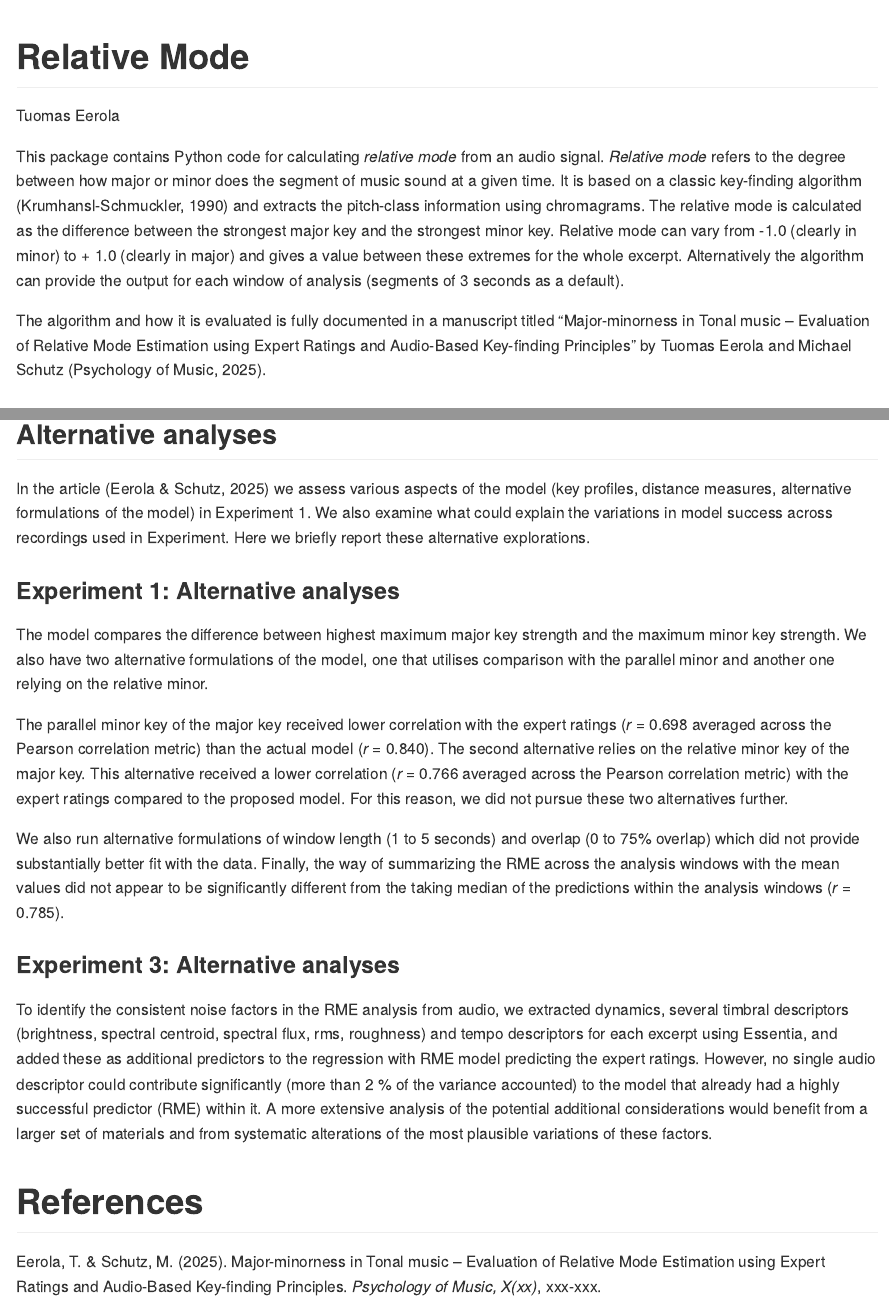
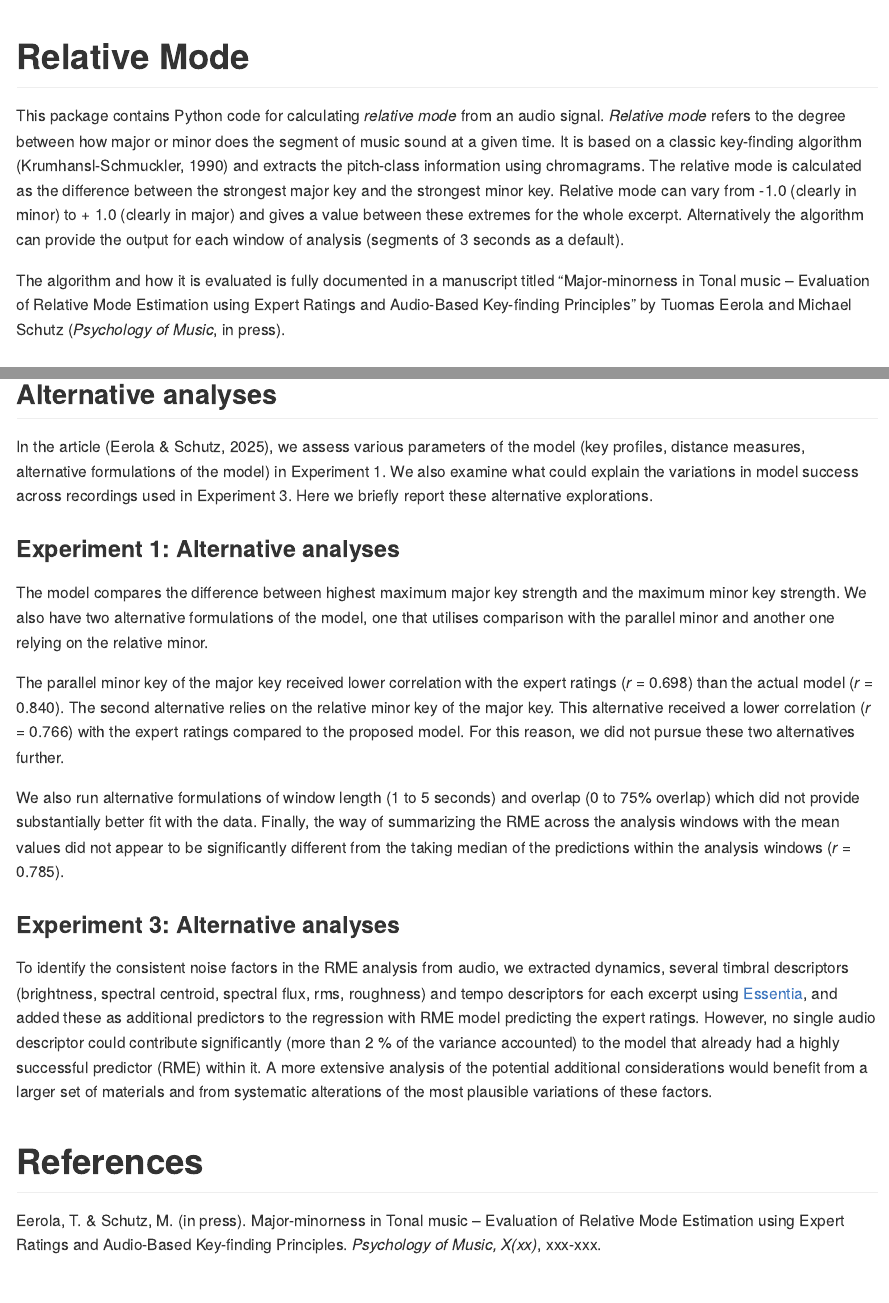
Before and after one commit to konradswierczek/relative_mode, a Quarto document (README.qmd): the page in a window 1100 px wide, from its top, and a second part further down, joined at a grey line. The pictures show the output file README.md that the author committed with the source, drawn offline in the style of GitHub; long lines of code are wrapped.

Commit message:
added alt. analysis

```diff
--- a/README.qmd
+++ b/README.qmd
@@ -1,9 +1,9 @@
 ---
 title: "Relative Mode"
-author: "Tuomas Eerola"
 format: gfm
 jupyter: python3
 ---
+<!--conda activate relative_mode-->
 
 This package contains Python code for calculating _relative mode_ from an audio
 signal. _Relative mode_ refers to the degree between how major or minor does
@@ -17,7 +17,7 @@ to + 1.0 (clearly in major) and gives a value between these extremes for the who
 The algorithm and how it is evaluated is fully documented in a
 manuscript titled “Major-minorness in Tonal music – Evaluation of
 Relative Mode Estimation using Expert Ratings and Audio-Based
-Key-finding Principles” by Tuomas Eerola and Michael Schutz (Psychology of Music, 2025).
+Key-finding Principles” by Tuomas Eerola and Michael Schutz (_Psychology of Music_, in press).
 
 ### Libraries
 
@@ -89,20 +89,20 @@ plt.show()
 
 ## Alternative analyses
 
-In the article (Eerola & Schutz, 2025) we assess various aspects of the model (key profiles, distance measures, alternative formulations of the model) in Experiment 1. We also examine what could explain the variations in model success across recordings used in Experiment. Here we briefly report these alternative explorations.
+In the article (Eerola & Schutz, 2025), we assess various parameters of the model (key profiles, distance measures, alternative formulations of the model) in Experiment 1. We also examine what could explain the variations in model success across recordings used in Experiment 3. Here we briefly report these alternative explorations.
 
 ### Experiment 1: Alternative analyses
 
 The model compares the difference between highest maximum major key strength and the maximum minor key strength. We also have two alternative formulations of the model, one that utilises comparison with the parallel minor and another one relying on the relative minor.
 
-The parallel minor key of the major key received lower correlation with the expert ratings (_r_ = 0.698 averaged across the Pearson correlation metric) than the actual model (_r_ = 0.840). The second alternative relies on the relative minor key of the major key. This alternative received a lower correlation (_r_ = 0.766 averaged across the Pearson correlation metric) with the expert ratings compared to the proposed model. For this reason, we did not pursue these two alternatives further.
+The parallel minor key of the major key received lower correlation with the expert ratings (_r_ = 0.698) than the actual model (_r_ = 0.840). The second alternative relies on the relative minor key of the major key. This alternative received a lower correlation (_r_ = 0.766) with the expert ratings compared to the proposed model. For this reason, we did not pursue these two alternatives further.
 
 We also run alternative formulations of window length (1 to 5 seconds) and overlap (0 to 75% overlap) which did not provide substantially better fit with the data. Finally, the way of summarizing the RME across the analysis windows with the mean values did not appear to be significantly different from the taking median of the predictions within the analysis windows (_r_ = 0.785).
 
 ### Experiment 3: Alternative analyses
 
-To identify the consistent noise factors in the RME analysis from audio, we extracted dynamics, several timbral descriptors (brightness, spectral centroid, spectral flux, rms, roughness) and tempo descriptors for each excerpt using Essentia, and added these as additional predictors to the regression with RME model predicting the expert ratings. However, no single audio descriptor could contribute significantly (more than 2 % of the variance accounted) to the model that already had a highly successful predictor (RME) within it. A more extensive analysis of the potential additional considerations would benefit from a larger set of materials and from systematic alterations of the most plausible variations of these factors.
+To identify the consistent noise factors in the RME analysis from audio, we extracted dynamics, several timbral descriptors (brightness, spectral centroid, spectral flux, rms, roughness) and tempo descriptors for each excerpt using [Essentia](https://essentia.upf.edu), and added these as additional predictors to the regression with RME model predicting the expert ratings. However, no single audio descriptor could contribute significantly (more than 2 % of the variance accounted) to the model that already had a highly successful predictor (RME) within it. A more extensive analysis of the potential additional considerations would benefit from a larger set of materials and from systematic alterations of the most plausible variations of these factors.
 
 # References
 
-Eerola, T. & Schutz, M. (2025). Major-minorness in Tonal music – Evaluation of Relative Mode Estimation using Expert Ratings and Audio-Based Key-finding Principles. _Psychology of Music, X(xx)_, xxx-xxx.
+Eerola, T. & Schutz, M. (in press). Major-minorness in Tonal music – Evaluation of Relative Mode Estimation using Expert Ratings and Audio-Based Key-finding Principles. _Psychology of Music, X(xx)_, xxx-xxx.
```
Also changed, not shown: README.md.
